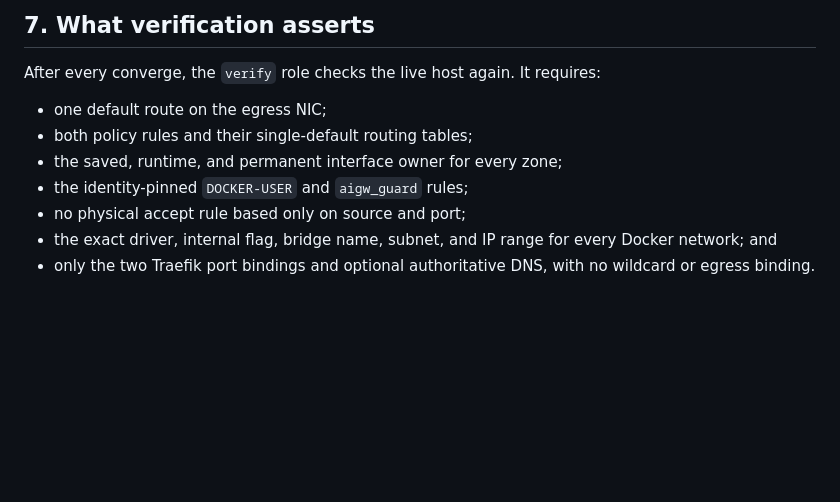
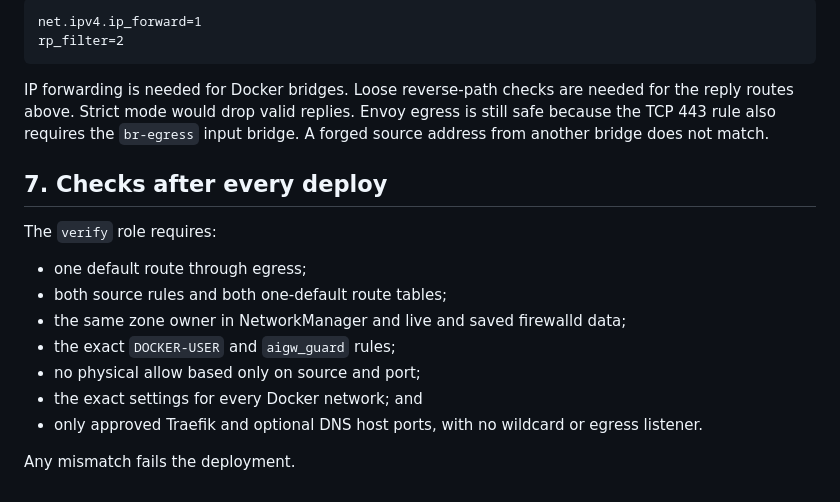
Before and after one commit to derhornspieler/ai-gateway, a Markdown page: docs/network-security.md, the part around one of its changes. GitHub-like rendering; blank space fills up the shorter version.

Commit message:
docs(network): simplify production enforcement guide

````diff
--- a/docs/network-security.md
+++ b/docs/network-security.md
@@ -196,14 +136,26 @@ egress-subnet source address still matches no allow rule.
 
-## 7. What verification asserts
+```text
+net.ipv4.ip_forward=1
+rp_filter=2
+```
 
-After every converge, the `verify` role checks the live host again. It requires:
+IP forwarding is needed for Docker bridges. Loose reverse-path checks are
+needed for the reply routes above. Strict mode would drop valid replies.
+Envoy egress is still safe because the TCP 443 rule also requires the
+`br-egress` input bridge. A forged source address from another bridge does not
+match.
 
-- one default route on the egress NIC;
-- both policy rules and their single-default routing tables;
-- the saved, runtime, and permanent interface owner for every zone;
-- the identity-pinned `DOCKER-USER` and `aigw_guard` rules;
-- no physical accept rule based only on source and port;
-- the exact driver, internal flag, bridge name, subnet, and IP range for every
-  Docker network; and
-- only the two Traefik port bindings and optional authoritative DNS, with no
-  wildcard or egress binding.
+## 7. Checks after every deploy
+
+The `verify` role requires:
+
+- one default route through egress;
+- both source rules and both one-default route tables;
+- the same zone owner in NetworkManager and live and saved firewalld data;
+- the exact `DOCKER-USER` and `aigw_guard` rules;
+- no physical allow based only on source and port;
+- the exact settings for every Docker network; and
+- only approved Traefik and optional DNS host ports, with no wildcard or
+  egress listener.
+
+Any mismatch fails the deployment.
````
Also changed, not shown: other parts of docs/network-security.md (+98 -158 lines), docs/project-status.md (+2 -2 lines).
